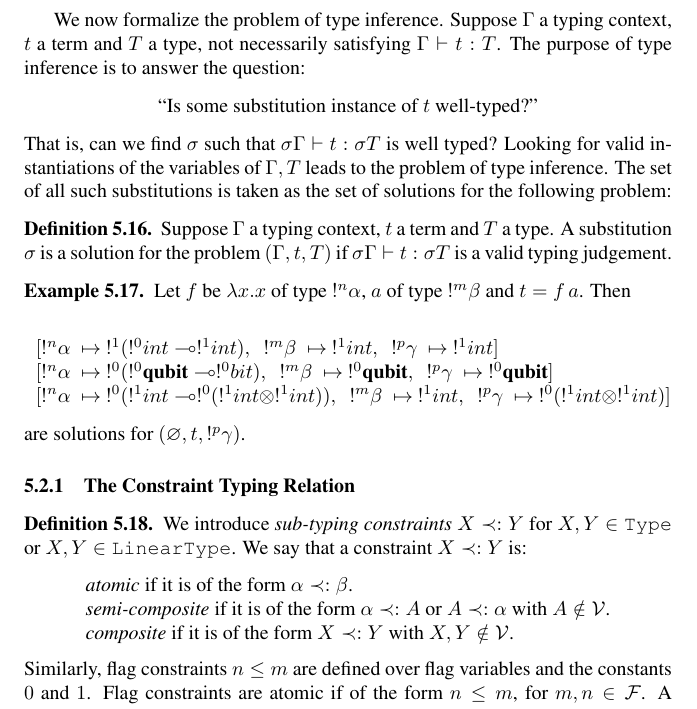
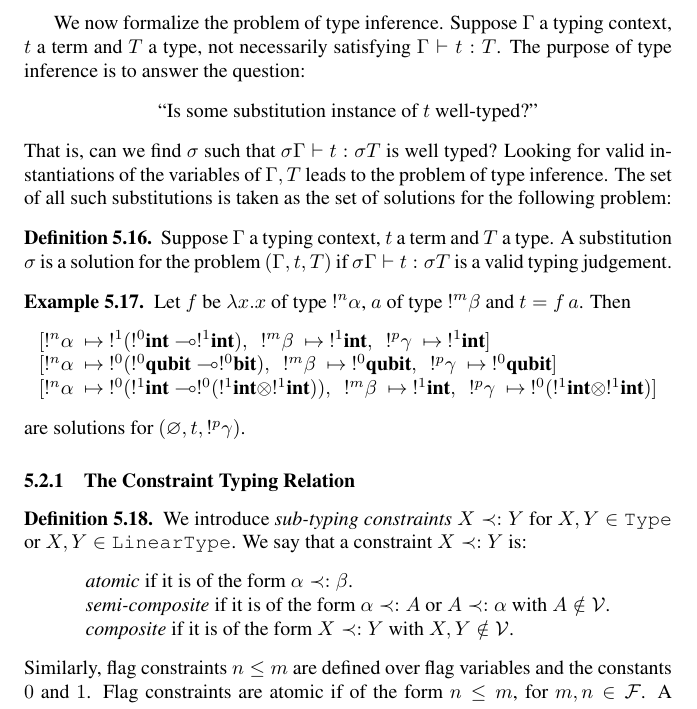
Before and after one commit to HenriChataing/ProtoQuipper, a LaTeX document (doc/Proto_Quipper.tex, which reads doc/Proto_Quipper.sty, doc/algorithm.tex): part of page 35 of 65, cut so that both start at the same text. Compiled offline with pdfLaTeX.

Commit message:
TeX macros for "int" and "bit".

```diff
--- a/doc/Proto_Quipper.sty
+++ b/doc/Proto_Quipper.sty
@@ -238,6 +238,7 @@
 \newcommand{\qubit}{\textrm{\bf qubit}}
 \newcommand{\bool}{\textrm{\bf bool}}
 \newcommand{\bit}{\textrm{\bf bit}}
+\newcommand{\intx}{\textrm{\bf int}}
 \newcommand{\boxx}{\mathop{\textit{box}}\nolimits}
 \newcommand{\unbox}{\mathop{\textit{unbox}}\nolimits}
 \newcommand{\rev}{\mathop{\textit{rev}}\nolimits}
--- a/doc/algorithm.tex
+++ b/doc/algorithm.tex
@@ -357,11 +357,11 @@ for the following problem:
 \begin{exmp} Let $f$ be $\lambda x.x$ of type $!^n \alpha$, $a$ of type $!^m \beta$ and $t = f \, a$. Then
 	\begin{center}
 	\begin{tabular}{l}
-		$[!^n\alpha ~\mapsto~ !^1(!^0int \multimap !^1int),~~ !^m\beta ~\mapsto~ !^1int,~~ !^p\gamma ~\mapsto~ !^1int]$ \\
-		$[!^n\alpha ~\mapsto~ !^0(!^0\qubit \multimap !^0bit),~~ !^m\beta ~\mapsto~ !^0\qubit,~~ !^p\gamma ~\mapsto~ !^0\qubit]$ \\
-		$[!^n\alpha ~\mapsto~ !^0(!^1int \multimap !^0(!^1int \otimes !^1int)),
-			~~ !^m\beta ~\mapsto~ !^1int,
-			~~ !^p\gamma ~\mapsto~ !^0(!^1int \otimes !^1int)]$
+		$[!^n\alpha ~\mapsto~ !^1(!^0\intx \multimap !^1\intx),~~ !^m\beta ~\mapsto~ !^1\intx,~~ !^p\gamma ~\mapsto~ !^1\intx]$ \\
+		$[!^n\alpha ~\mapsto~ !^0(!^0\qubit \multimap !^0\bit),~~ !^m\beta ~\mapsto~ !^0\qubit,~~ !^p\gamma ~\mapsto~ !^0\qubit]$ \\
+		$[!^n\alpha ~\mapsto~ !^0(!^1\intx \multimap !^0(!^1\intx \otimes !^1\intx)),
+			~~ !^m\beta ~\mapsto~ !^1\intx,
+			~~ !^p\gamma ~\mapsto~ !^0(!^1\intx \otimes !^1\intx)]$
 	\end{tabular}
 	\end{center}
 	are solutions for $(\varnothing, t, !^p \gamma)$.
```
